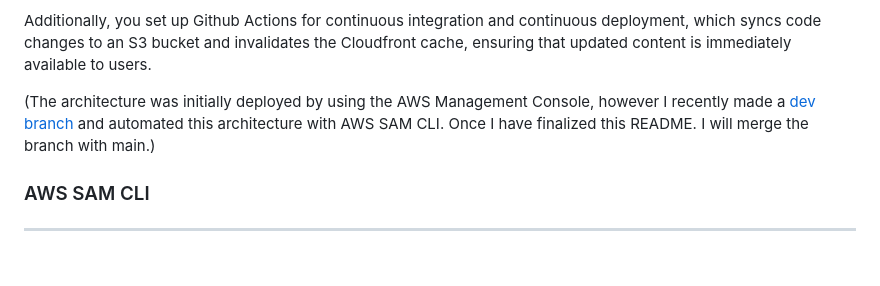
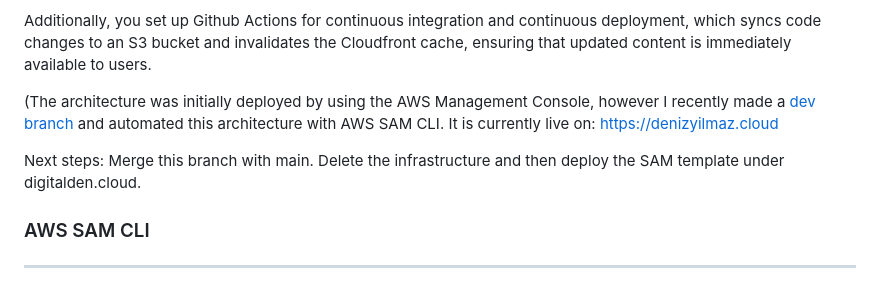
Before and after one commit to digitalden3/denizyilmaz.cloud, a Markdown page: README.md, the part around one of its changes. Rendered like a GitHub page; blank space fills up the shorter version.

```diff
--- a/README.md
+++ b/README.md
@@ -67,7 +67,9 @@ Set up a web infrastructure on AWS that includes a registered domain at digitald
 
 Additionally, you set up Github Actions for continuous integration and continuous deployment, which syncs code changes to an S3 bucket and invalidates the Cloudfront cache, ensuring that updated content is immediately available to users.
 
-(The architecture was initially deployed by using the AWS Management Console, however I recently made a [dev branch](https://github.com/digitalden3/serverless-website-frontend/tree/dev) and automated this architecture with AWS SAM CLI. Once I have finalized this README. I will merge the branch with main.)
+(The architecture was initially deployed by using the AWS Management Console, however I recently made a [dev branch](https://github.com/digitalden3/serverless-website-frontend/tree/dev) and automated this architecture with AWS SAM CLI. It is currently live on: https://denizyilmaz.cloud
+
+Next steps: Merge this branch with main. Delete the infrastructure and then deploy the SAM template under digitalden.cloud.
 
 ### AWS SAM CLI
 ------------------
```
Also changed, not shown: other parts of README.md (+1 -0 lines).
